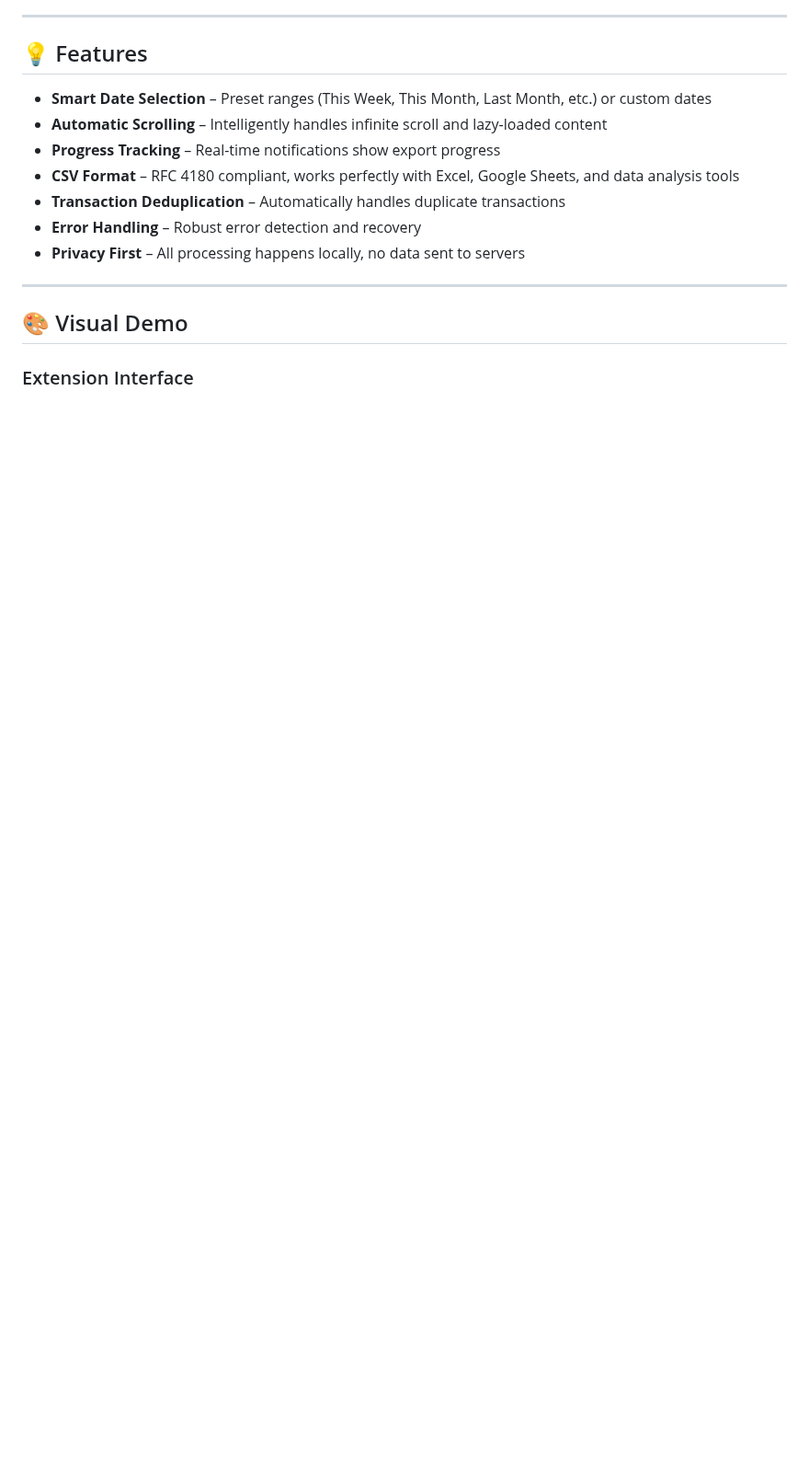
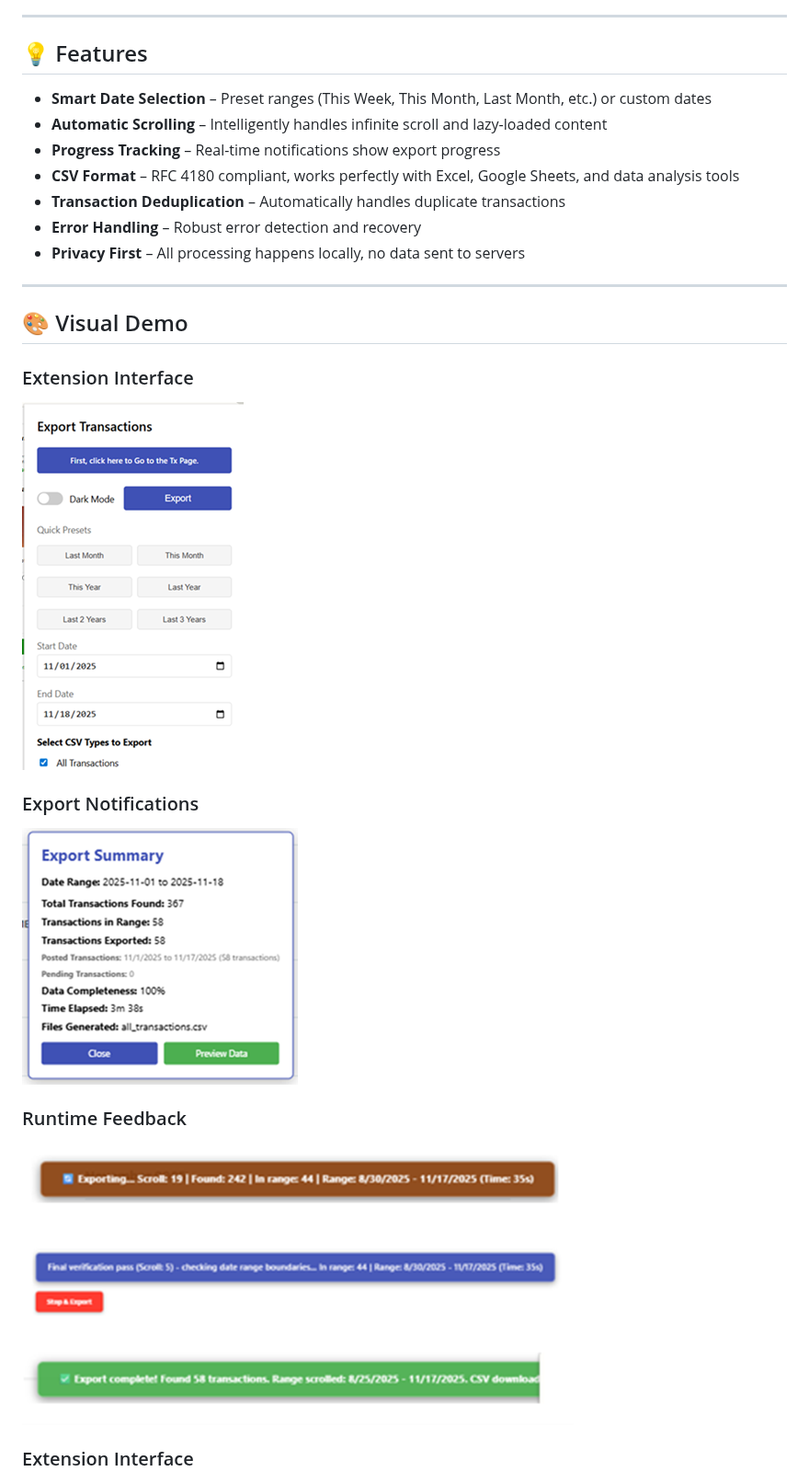
Before and after one commit to VinodSridharan/Credit-Karma-Clean-Transactions-Exporter, a Markdown page: README.md, the part around the change. Shown at 92% size. Rendered like a GitHub page; blank space fills up the shorter version.

Commit message:
Update README to display screenshots from screenshots folder

```diff
--- a/README.md
+++ b/README.md
@@ -90,6 +90,15 @@
 ---
 
 ## 🎨 Visual Demo
+
+### Extension Interface
+![Extension UI](screenshots/Extension%20UI.png)
+
+### Export Notifications
+![Export Notification](screenshots/Export%20Notification.png)
+
+### Runtime Feedback
+![Runtime Notifications](screenshots/Runtime%20Notifications.png)
 
 ### Extension Interface
 ![Extension UI](TxVault/Screenshots/Extension%20UI.png)
```
